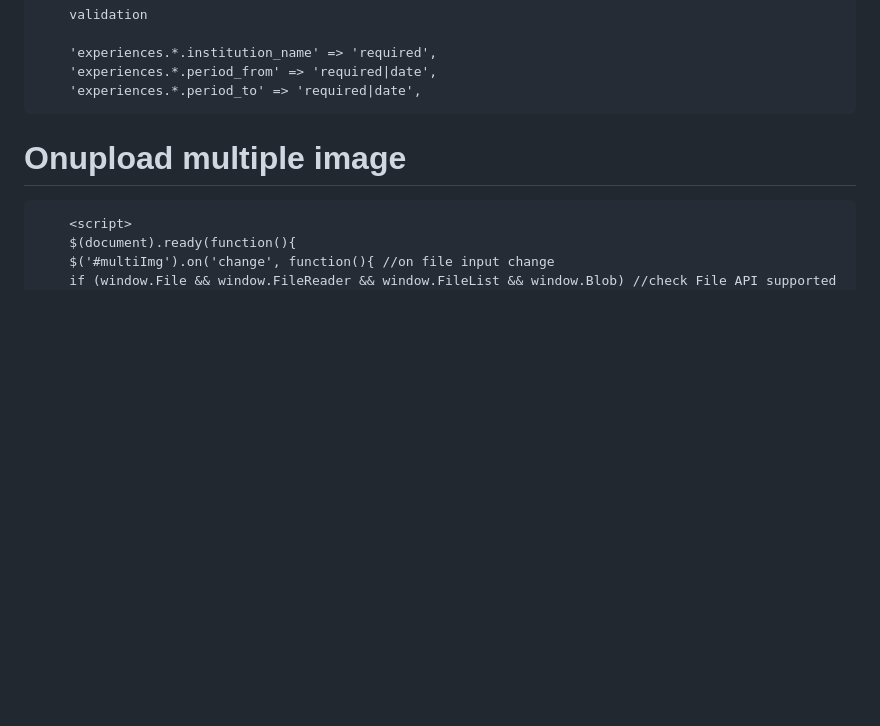
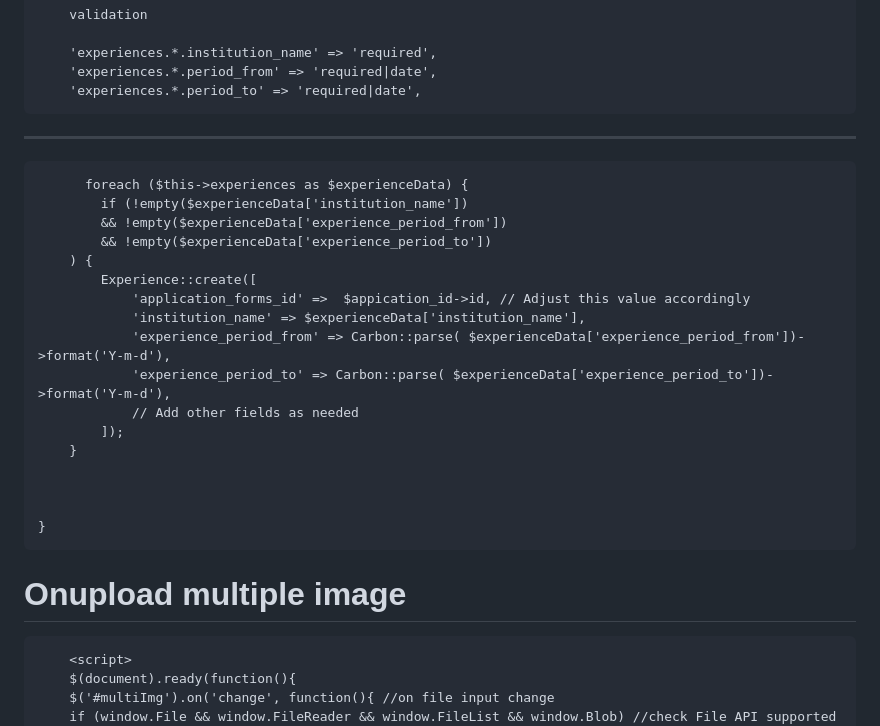
Before and after one commit to Amankhalsa/usefull_cmd, a Markdown page: README.md, the part around the change. Drawn GitHub-style; blank space fills up the shorter version.

```diff
--- a/README.md
+++ b/README.md
@@ -34,6 +34,25 @@
 		'experiences.*.institution_name' => 'required',
 		'experiences.*.period_from' => 'required|date',
 		'experiences.*.period_to' => 'required|date',
+  ---------------------------
+
+          foreach ($this->experiences as $experienceData) {
+            if (!empty($experienceData['institution_name'])
+            && !empty($experienceData['experience_period_from'])
+            && !empty($experienceData['experience_period_to'])
+        ) {
+            Experience::create([
+                'application_forms_id' =>  $appication_id->id, // Adjust this value accordingly
+                'institution_name' => $experienceData['institution_name'],
+                'experience_period_from' => Carbon::parse( $experienceData['experience_period_from'])->format('Y-m-d'),
+                'experience_period_to' => Carbon::parse( $experienceData['experience_period_to'])->format('Y-m-d'),
+                // Add other fields as needed
+            ]);
+        }
+
+
+
+    }
 
   # Onupload multiple image
 		<script>
```
